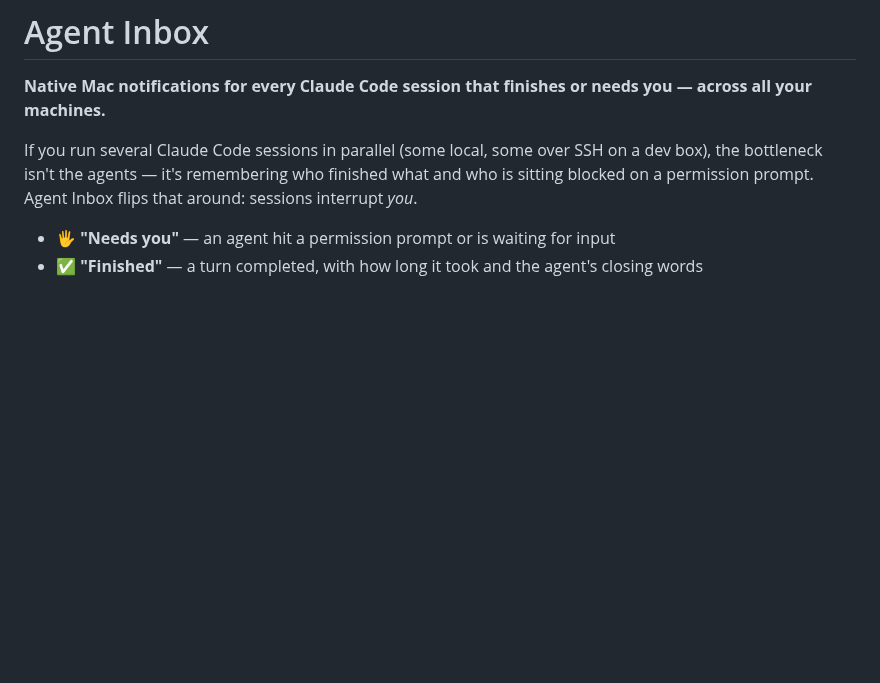
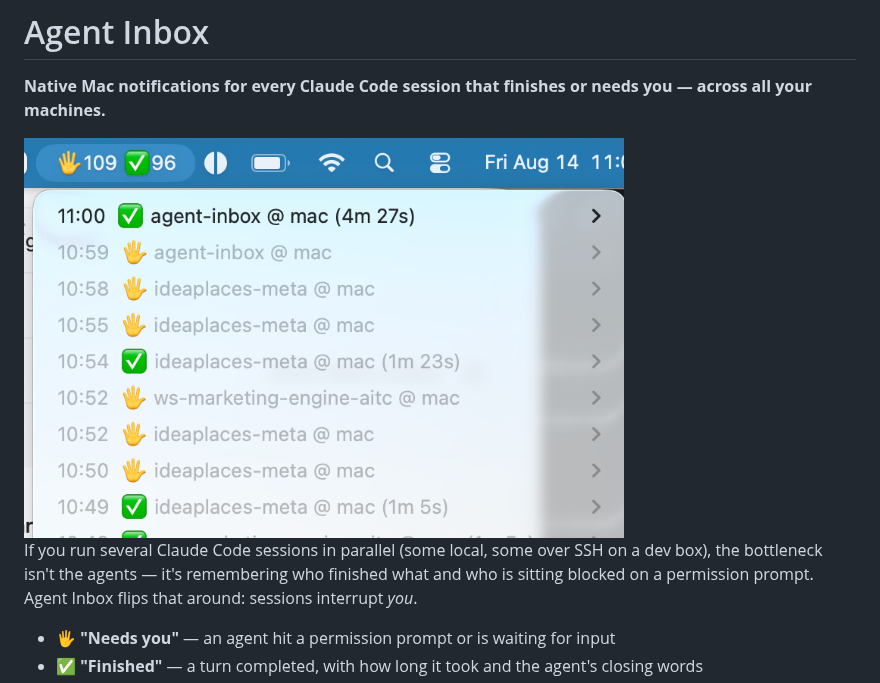
Before and after one commit to Ideaplaces/agent-inbox, a Markdown page: README.md, the part around the change. Rendered like a GitHub page; pictures changed too: docs/menubar-inbox.png (added); blank space fills up the shorter version.

Commit message:
Add menubar inbox screenshot to README
Co-Authored-By: Claude Fable 5 <noreply@anthropic.com>

```diff
--- a/README.md
+++ b/README.md
@@ -1,6 +1,8 @@
 # Agent Inbox
 
 **Native Mac notifications for every Claude Code session that finishes or needs you — across all your machines.**
+
+<img src="docs/menubar-inbox.png" alt="Menubar badge showing 109 sessions waiting and 96 finished, with a dropdown listing each session by repo, host, and time" width="600">
 
 If you run several Claude Code sessions in parallel (some local, some over SSH on a dev box), the bottleneck isn't the agents — it's remembering who finished what and who is sitting blocked on a permission prompt. Agent Inbox flips that around: sessions interrupt *you*.
 
```
